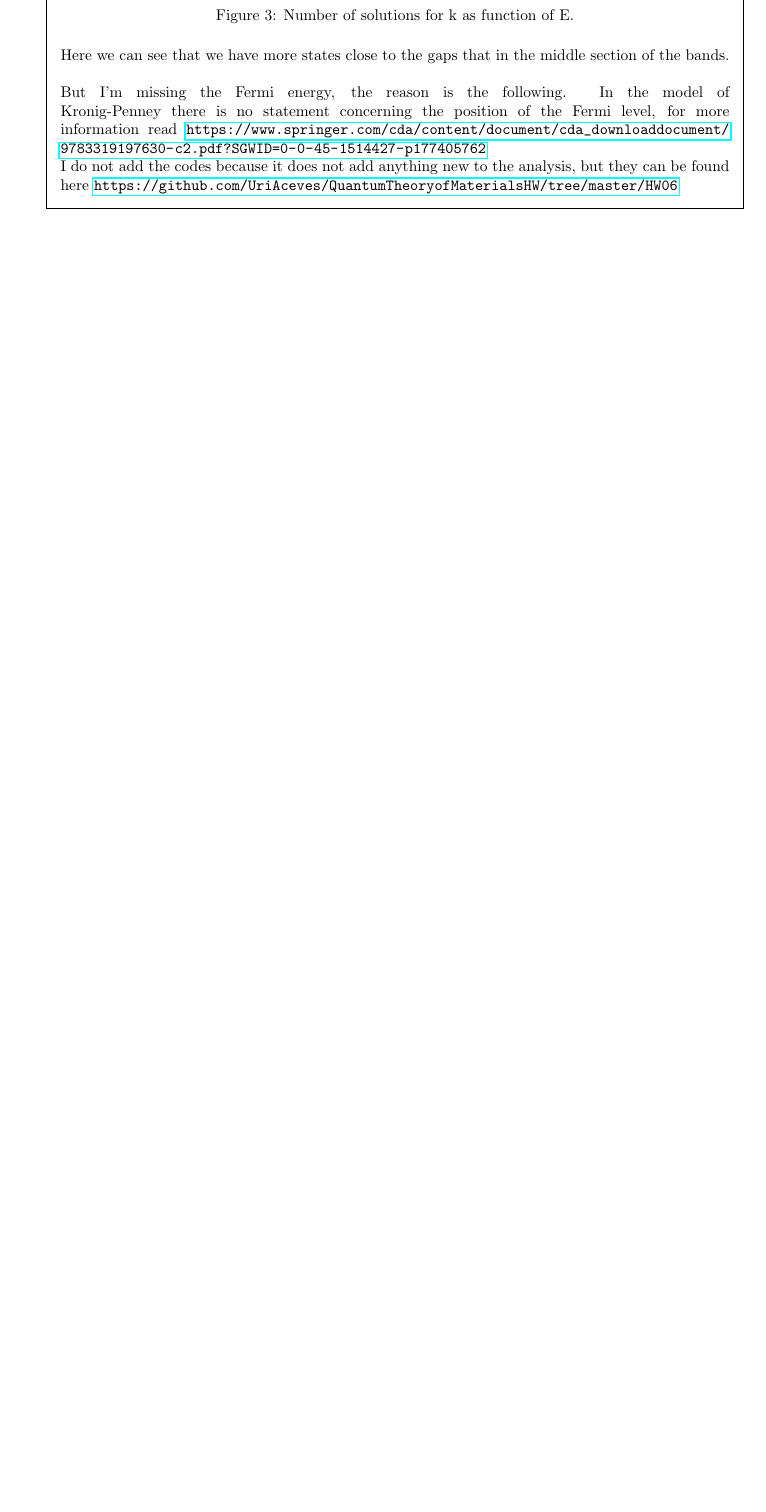
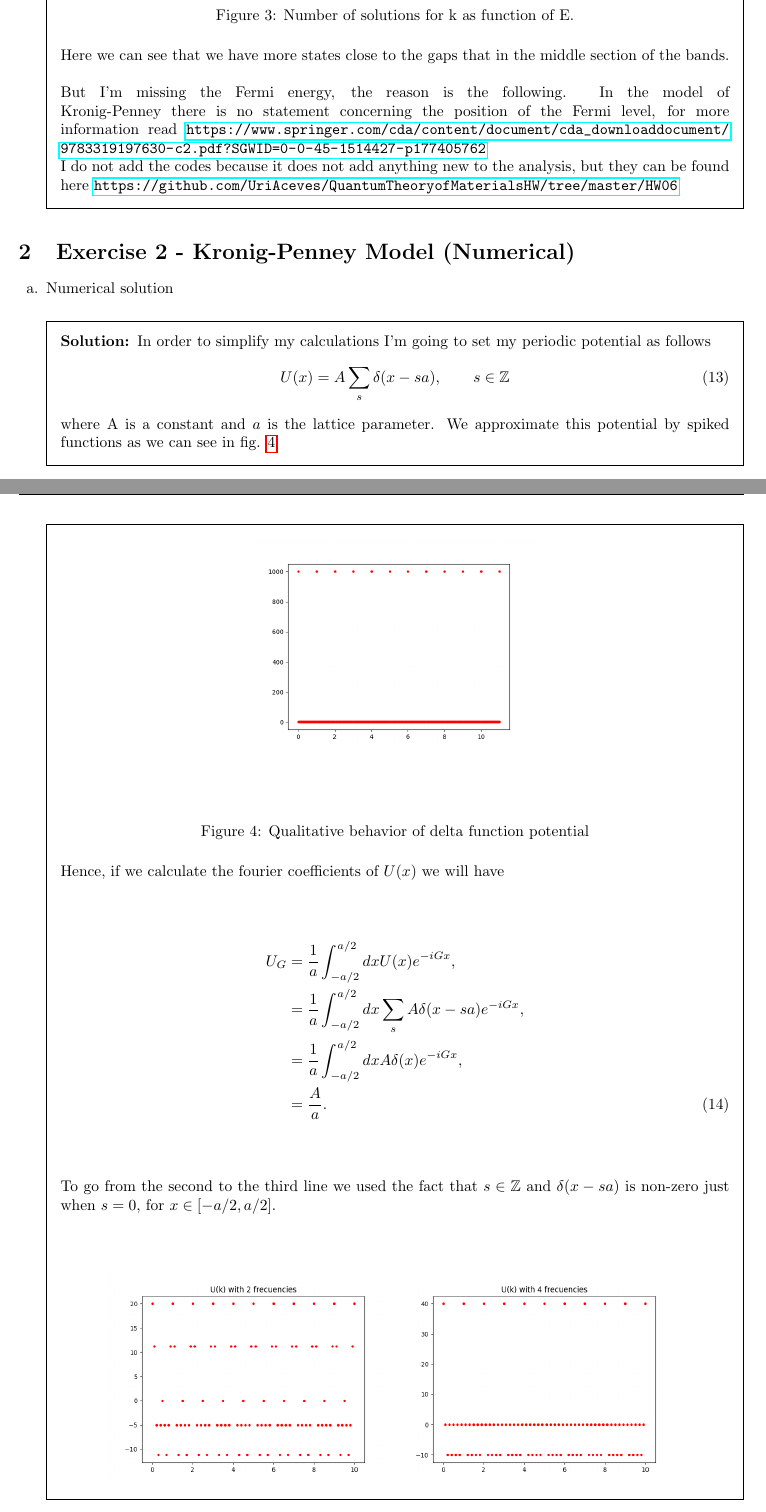
Before and after one commit to UriAceves/QuantumTheoryofMaterialsHW, a LaTeX problem sheet (HW06/main.tex, which reads HW06/prelude.tex, HW06/problem2.tex): part of page 3 of 3 before the commit and two parts of pages 3 and 4 of 6 after it, the two joined at a grey line, cut so that both start at the same text, the shorter picture padded with empty space. Compiled offline with pdfLaTeX.

Commit message:
Finished homework - just minor correcctions left

```diff
--- a/HW06/main.tex
+++ b/HW06/main.tex
@@ -15,6 +15,7 @@
 
 \section{Exercise 1 - Kronig-Penney Model}
 \input{problem1}
-
+\section{Exercise 2 - Kronig-Penney Model (Numerical)}
+\input{problem2}
 
 \end{document}
--- a/HW06/prelude.tex
+++ b/HW06/prelude.tex
@@ -12,6 +12,7 @@
 \usepackage{subfig}
 \usepackage{caption}
 \usepackage{braket}
+\usepackage{float}
 \usepackage[utf8]{inputenc}
 \usepackage[english]{babel}
 \usepackage[noabbrev]{cleveref}
--- /dev/null
+++ b/HW06/problem2.tex
@@ -0,0 +1,35 @@
+
+\begin{questions}
+\question{
+Numerical solution
+}
+\begin{solution}
+  In order to simplify my calculations I'm going to set my periodic potential as follows
+  \begin{equation}
+    U(x) = A\sum_{s}\delta(x-sa),\qquad s\in \mathbb{Z}
+  \end{equation}
+  where A is a constant and $a$ is the lattice parameter. We approximate this potential by spiked functions as we can see in fig. \ref{fig:delt}
+
+  \begin{center}
+    \includegraphics[width=65mm]{delta}
+  \end{center}
+
+  \captionof{figure}{Qualitative behavior of delta function potential}\label{fig:delt}\vspace{0.5cm}
+
+  Hence, if we calculate the fourier coefficients of $U(x)$ we will have
+  \begin{equation}
+    \begin{aligned}[b]
+      U_G &= \frac{1}{a}\int_{-a/2}^{a/2}dx U(x)e^{-iGx},\\
+      &= \frac{1}{a}\int_{-a/2}^{a/2}dx \sum_s A \delta (x-sa)e^{-iGx},\\
+      &= \frac{1}{a}\int_{-a/2}^{a/2}dx A \delta (x)e^{-iGx},\\
+      &= \frac{A}{a}.
+    \end{aligned}
+  \end{equation}
+To go from the second to the third line we used the fact that $s\in \mathbb{Z}$ and $\delta (x-sa)$ is non-zero just when $s=0$, for $x\in [-a/2,a/2].$
+
+\begin{center}
+  \includegraphics[width=65mm]{uk2}
+  \includegraphics[width=65mm]{uk4}
+  \includegraphics[width=65mm]{uk6}
+  \includegraphics[width=65mm]{uk100}
+\end{center}
@@ -0,0 +83,10 @@
+ \end{solution}
+
+\end{questions}
+
+%
+% \begin{center}
+%   \includegraphics[width=55mm]{}
+% \end{center}
+%
+% \captionof{figure}{}\label{new}\vspace{0.5cm}
```
Also changed, not shown: HW06/delta.png (added), HW06/main.pdf, HW06/num1000.png (added), HW06/num20.png (added), HW06/num4.png (added), HW06/uk100.png (added), HW06/uk2.png (added), HW06/uk4.png (added), HW06/uk6.png (added), HW06/problem2.tex (47 more changed lines), 2 other files.
